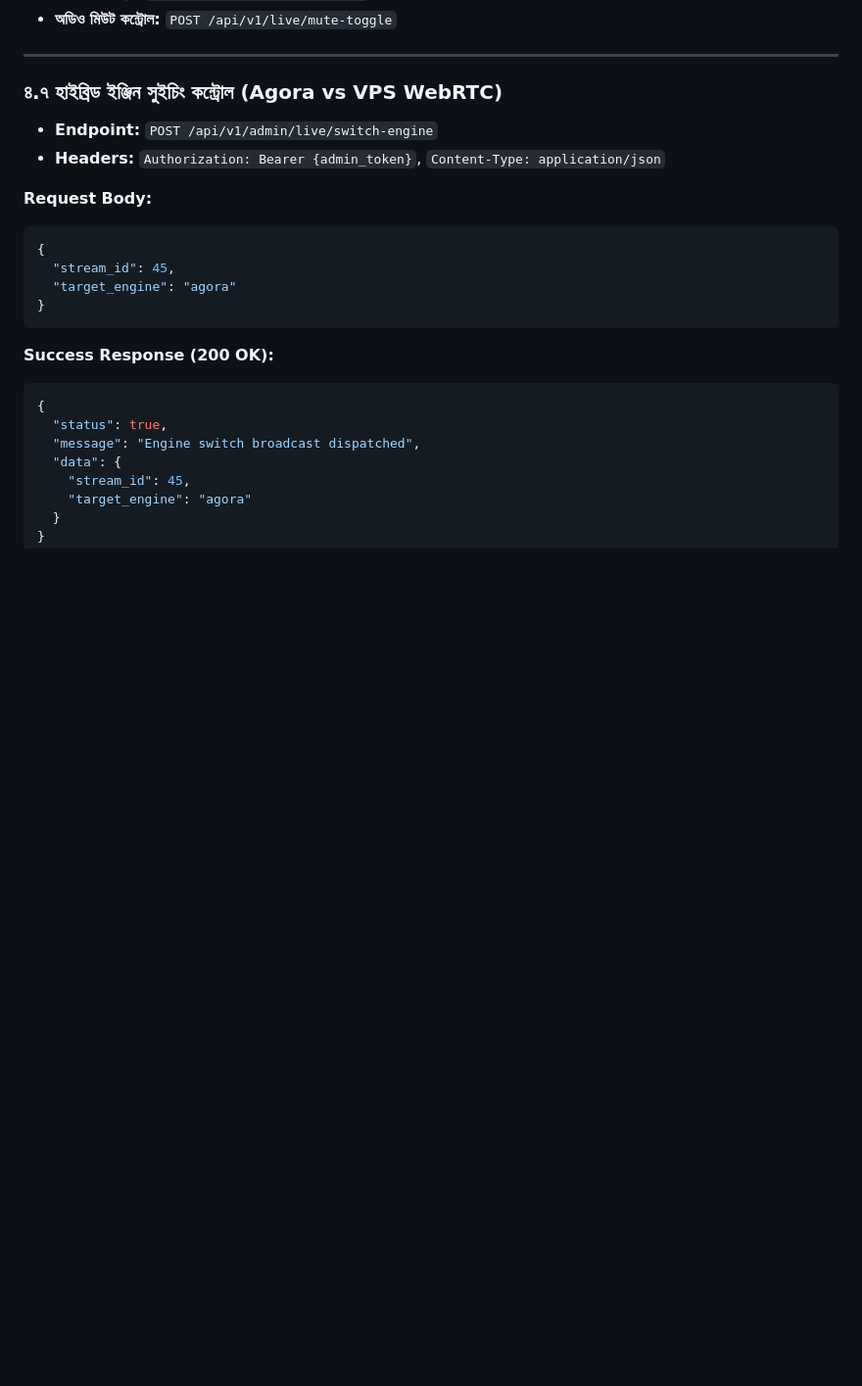
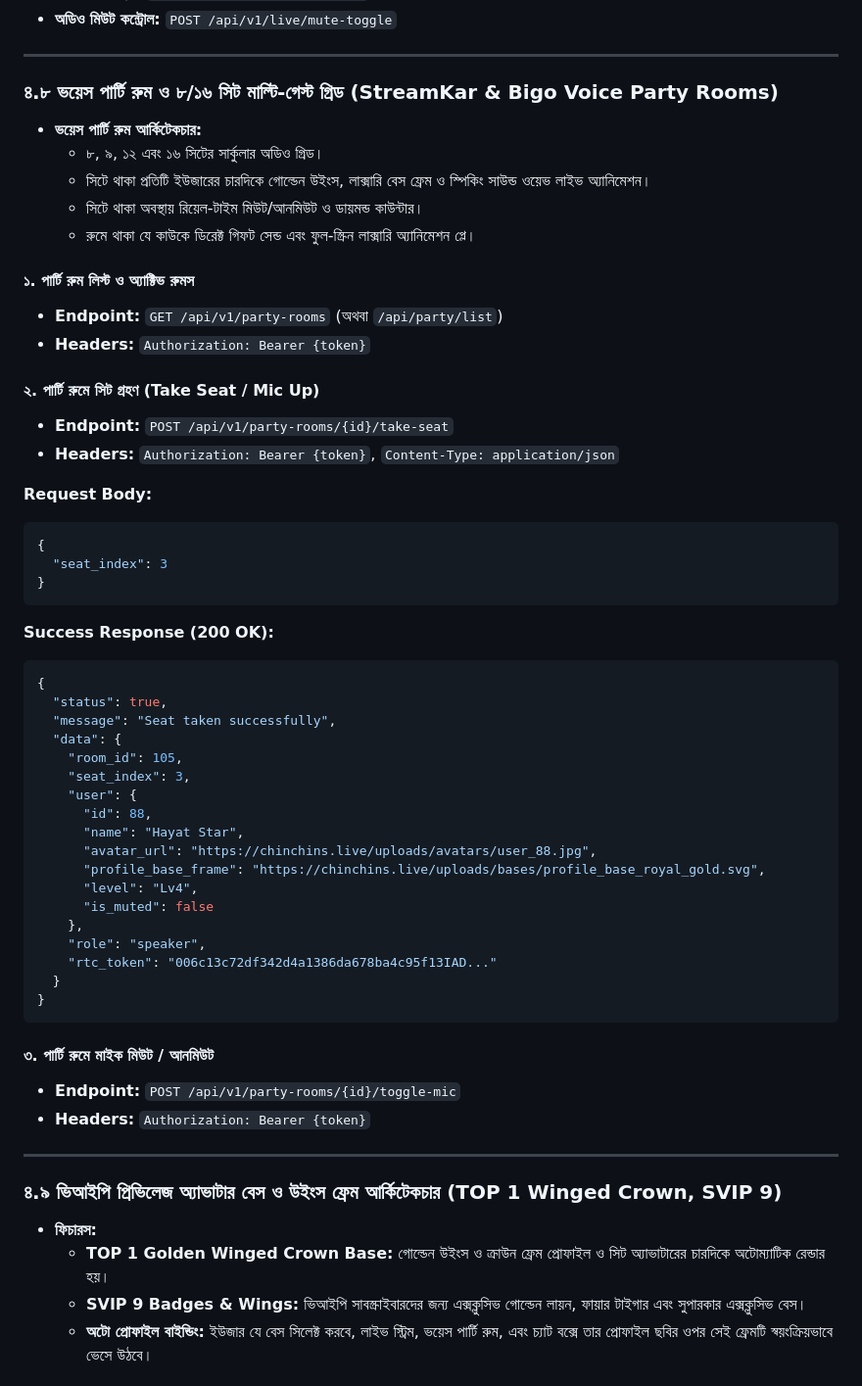
Before and after one commit to Nazmul64/Chinchins-live-website, a Markdown page: live_streaming_broadcasting_implementation.md, the part around one of its changes. Shown at 98% size. Rendered like a GitHub page; blank space fills up the shorter version.

Commit message:
docs: add Voice Party Rooms, Avatar Base Frames & clean git status

````diff
--- a/live_streaming_broadcasting_implementation.md
+++ b/live_streaming_broadcasting_implementation.md
@@ -379,16 +379,26 @@ location /app {
 
 ---
 
-### ৪.৭ হাইব্রিড ইঞ্জিন সুইচিং কন্ট্রোল (Agora vs VPS WebRTC)
+### ৪.৮ ভয়েস পার্টি রুম ও ৮/১৬ সিট মাল্টি-গেস্ট গ্রিড (StreamKar & Bigo Voice Party Rooms)
 
-* **Endpoint:** `POST /api/v1/admin/live/switch-engine`
-* **Headers:** `Authorization: Bearer {admin_token}`, `Content-Type: application/json`
+* **ভয়েস পার্টি রুম আর্কিটেকচার:**
+  * ৮, ৯, ১২ এবং ১৬ সিটের সার্কুলার অডিও গ্রিড।
+  * সিটে থাকা প্রতিটি ইউজারের চারদিকে গোল্ডেন উইংস, লাক্সারি বেস ফ্রেম ও স্পিকিং সাউন্ড ওয়েভ লাইভ অ্যানিমেশন।
+  * সিটে থাকা অবস্থায় রিয়েল-টাইম মিউট/আনমিউট ও ডায়মন্ড কাউন্টার।
+  * রুমে থাকা যে কাউকে ডিরেক্ট গিফট সেন্ড এবং ফুল-স্ক্রিন লাক্সারি অ্যানিমেশন প্লে।
+
+#### ১. পার্টি রুম লিস্ট ও অ্যাক্টিভ রুমস
+* **Endpoint:** `GET /api/v1/party-rooms` (অথবা `/api/party/list`)
+* **Headers:** `Authorization: Bearer {token}`
+
+#### ২. পার্টি রুমে সিট গ্রহণ (Take Seat / Mic Up)
+* **Endpoint:** `POST /api/v1/party-rooms/{id}/take-seat`
+* **Headers:** `Authorization: Bearer {token}`, `Content-Type: application/json`
 
 **Request Body:**
 ```json
 {
-  "stream_id": 45,
-  "target_engine": "agora"
+  "seat_index": 3
 }
 ```
 
@@ -396,8 +406,34 @@ location /app {
 ```json
 {
   "status": true,
-  "message": "Engine switch broadcast dispatched",
+  "message": "Seat taken successfully",
   "data": {
-    "stream_id": 45,
-    "target_engine": "agora"
+    "room_id": 105,
+    "seat_index": 3,
+    "user": {
+      "id": 88,
+      "name": "Hayat Star",
+      "avatar_url": "https://chinchins.live/uploads/avatars/user_88.jpg",
+      "profile_base_frame": "https://chinchins.live/uploads/bases/profile_base_royal_gold.svg",
+      "level": "Lv4",
+      "is_muted": false
+    },
+    "role": "speaker",
+    "rtc_token": "006c13c72df342d4a1386da678ba4c95f13IAD..."
   }
+}
+```
+
+#### ৩. পার্টি রুমে মাইক মিউট / আনমিউট
+* **Endpoint:** `POST /api/v1/party-rooms/{id}/toggle-mic`
+* **Headers:** `Authorization: Bearer {token}`
+
+---
+
+### ৪.৯ ভিআইপি প্রিভিলেজ অ্যাভাটার বেস ও উইংস ফ্রেম আর্কিটেকচার (TOP 1 Winged Crown, SVIP 9)
+
+* **ফিচারস:**
+  * **TOP 1 Golden Winged Crown Base:** গোল্ডেন উইংস ও ক্রাউন ফ্রেম প্রোফাইল ও সিট অ্যাভাটারের চারদিকে অটোম্যাটিক রেন্ডার হয়।
+  * **SVIP 9 Badges & Wings:** ভিআইপি সাবস্ক্রাইবারদের জন্য এক্সক্লুসিভ গোল্ডেন লায়ন, ফায়ার টাইগার এবং সুপারকার এক্সক্লুসিভ বেস।
+  * **অটো প্রোফাইল বাইন্ডিং:** ইউজার যে বেস সিলেক্ট করবে, লাইভ স্ট্রিম, ভয়েস পার্টি রুম, এবং চ্যাট বক্সে তার প্রোফাইল ছবির ওপর সেই ফ্রেমটি স্বয়ংক্রিয়ভাবে ভেসে উঠবে।
+
````
Also changed, not shown: other parts of live_streaming_broadcasting_implementation.md (+26 -0 lines).
